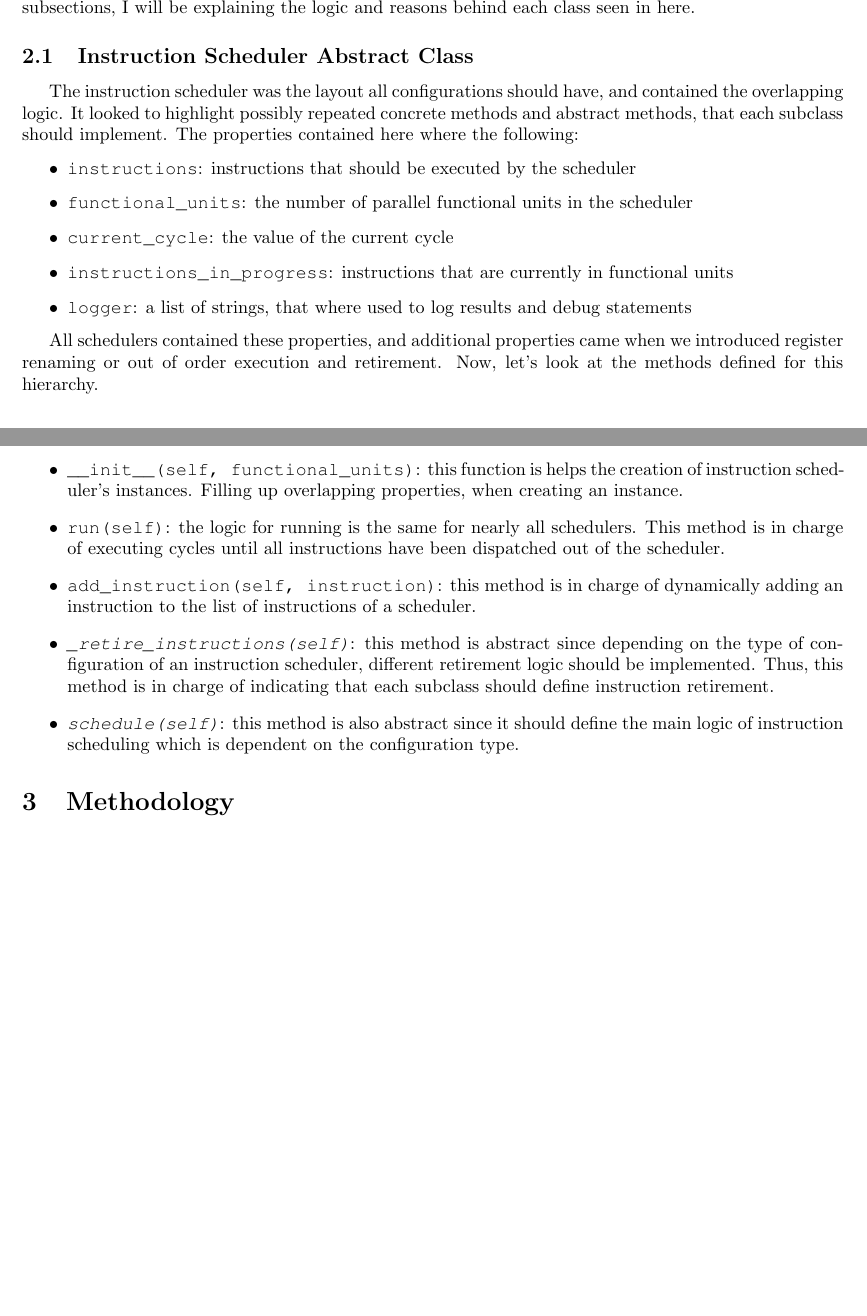
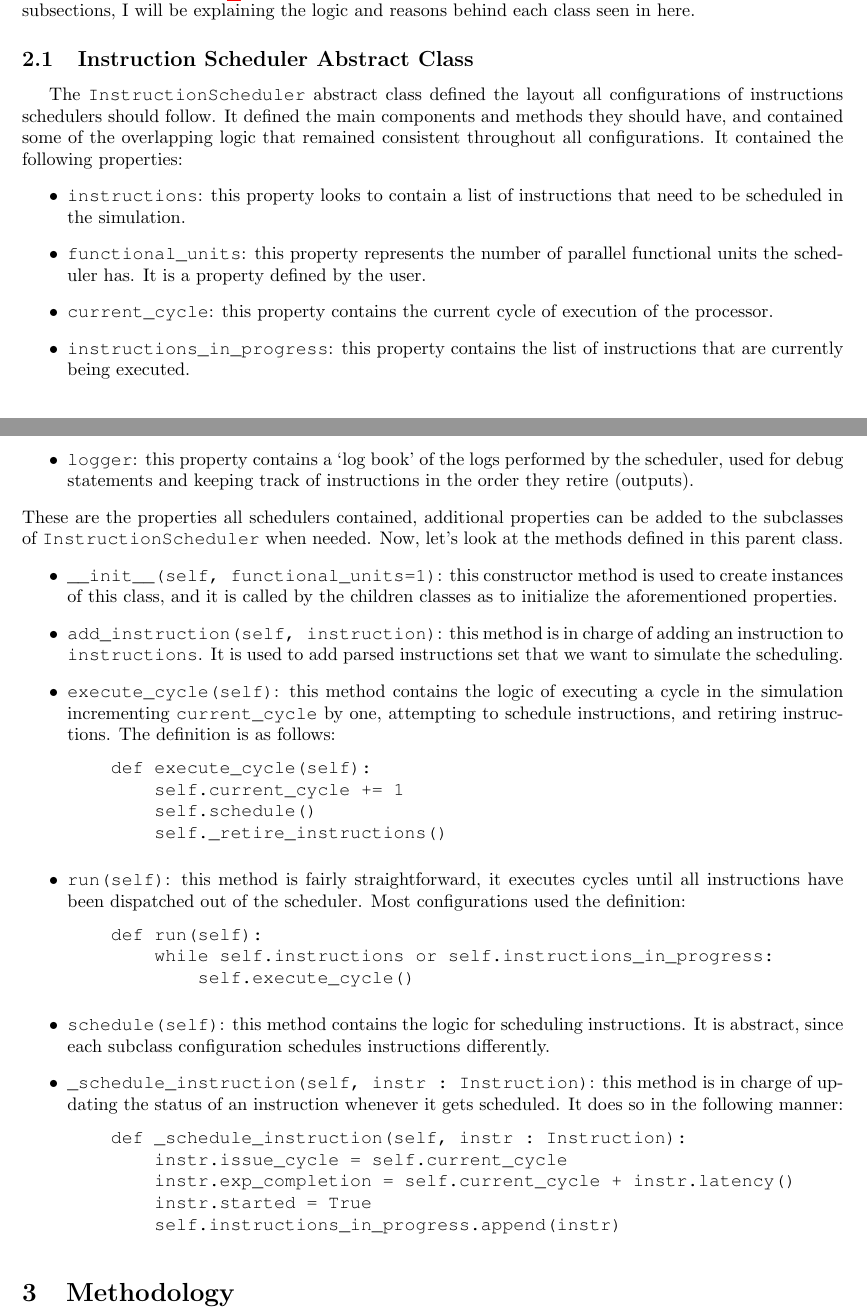
Before and after one commit to Dampmar/InstructionScheduler, a LaTeX document (Doc/ReportDocument.tex): two parts of pages 2 and 3 of 3, joined at a grey line, cut so that both start at the same text, the shorter picture padded with empty space. Compiled offline with pdfLaTeX.

Commit message:
Report Document advance

```diff
--- a/Doc/ReportDocument.tex
+++ b/Doc/ReportDocument.tex
@@ -43,22 +43,45 @@ The instruction scheduling simulation system is designed as a hierarchy of class
 The diagram in figure \ref{fig:ClassDiagram} encapsulates the logic that helped develop this simulation. In the following subsections, I will be explaining the logic and reasons behind each class seen in here.
 
 \subsection{Instruction Scheduler Abstract Class}
-The instruction scheduler was the layout all configurations should have, and contained the overlapping logic. It looked to highlight possibly repeated concrete methods and abstract methods, that each subclass should implement. The properties contained here where the following:
+The \lstinline|InstructionScheduler| abstract class defined the layout all configurations of instructions schedulers should follow. It defined the main components and methods they should have, and contained some of the overlapping logic that remained consistent throughout all configurations. It contained the following properties:
 \begin{itemize}
-    \item \lstinline|instructions|: instructions that should be executed by the scheduler
-    \item \lstinline|functional_units|: the number of parallel functional units in the scheduler
-    \item \lstinline|current_cycle|: the value of the current cycle
-    \item \lstinline|instructions_in_progress|: instructions that are currently in functional units
-    \item \lstinline|logger|: a list of strings, that where used to log results and debug statements
+    \item \lstinline|instructions|: this property looks to contain a list of instructions that need to be scheduled in the simulation.
+    \item \lstinline|functional_units|: this property represents the number of parallel functional units the scheduler has. It is a property defined by the user.
+    \item \lstinline|current_cycle|: this property contains the current cycle of execution of the processor.
+    \item \lstinline|instructions_in_progress|: this property contains the list of instructions that are currently being executed.
+    \item \lstinline|logger|: this property contains a `log book' of the logs performed by the scheduler, used for debug statements and keeping track of instructions in the order they retire (outputs).
 \end{itemize}
+These are the properties all schedulers contained, additional properties can be added to the subclasses of \lstinline|InstructionScheduler| when needed. Now, let's look at the methods defined in this parent class.
+\begin{itemize}
+    \item \lstinline|__init__(self, functional_units=1)|: this constructor method is used to create instances of this class, and it is called by the children classes as to initialize the aforementioned properties.
 
-All schedulers contained these properties, and additional properties came when we introduced register renaming or out of order execution and retirement. Now, let's look at the methods defined for this hierarchy.
-\begin{itemize}
-    \item \lstinline|__init__(self, functional_units)|: this function is helps the creation of instruction scheduler's instances. Filling up overlapping properties, when creating an instance.
-    \item \lstinline|run(self)|: the logic for running is the same for nearly all schedulers. This method is in charge of executing cycles until all instructions have been dispatched out of the scheduler.
-    \item \lstinline|add_instruction(self, instruction)|: this method is in charge of dynamically adding an instruction to the list of instructions of a scheduler.
-    \item \textit{\lstinline|_retire_instructions(self)|}: this method is abstract since depending on the type of configuration of an instruction scheduler, different retirement logic should be implemented. Thus, this method is in charge of indicating that each subclass should define instruction retirement.
-    \item \textit{\lstinline|schedule(self)|}: this method is also abstract since it should define the main logic of instruction scheduling which is dependent on the configuration type.
+    \item \lstinline|add_instruction(self, instruction)|: this method is in charge of adding an instruction to \lstinline|instructions|. It is used to add parsed instructions set that we want to simulate the scheduling.
+
+    \item \lstinline|execute_cycle(self)|: this method contains the logic of executing a cycle in the simulation incrementing \lstinline|current_cycle| by one, attempting to schedule instructions, and retiring instructions. The definition is as follows:
+    \begin{lstlisting}
+    def execute_cycle(self):
+        self.current_cycle += 1
+        self.schedule()
+        self._retire_instructions()
+    \end{lstlisting}
+
+    \item \lstinline|run(self)|: this method is fairly straightforward, it executes cycles until all instructions have been dispatched out of the scheduler. Most configurations used the definition:
+    \begin{lstlisting}{language=Python}
+    def run(self):
+        while self.instructions or self.instructions_in_progress:
+            self.execute_cycle()
+    \end{lstlisting}
+
+    \item \lstinline|schedule(self)|: this method contains the logic for scheduling instructions. It is abstract, since each subclass configuration schedules instructions differently.
+
+    \item \lstinline|_schedule_instruction(self, instr : Instruction)|: this method is in charge of updating the status of an instruction whenever it gets scheduled. It does so in the following manner:
+    \begin{lstlisting}{language=Python}
+    def _schedule_instruction(self, instr : Instruction):
+        instr.issue_cycle = self.current_cycle
+        instr.exp_completion = self.current_cycle + instr.latency()
+        instr.started = True
+        self.instructions_in_progress.append(instr)
+    \end{lstlisting}
 \end{itemize}
 
 
```
Also changed, not shown: Doc/ReportDocument.pdf, 5 other files.
